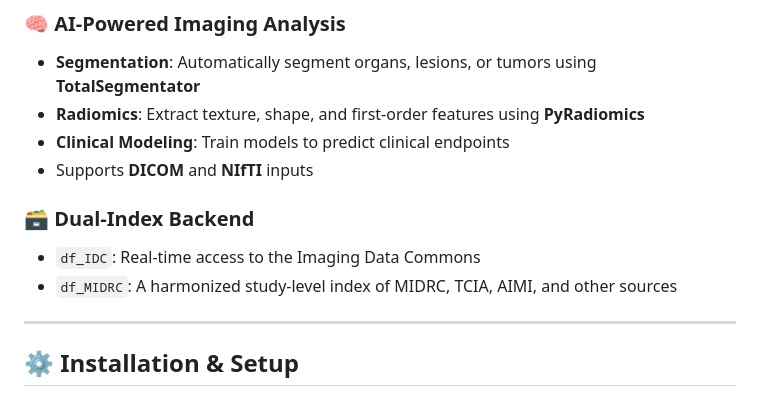
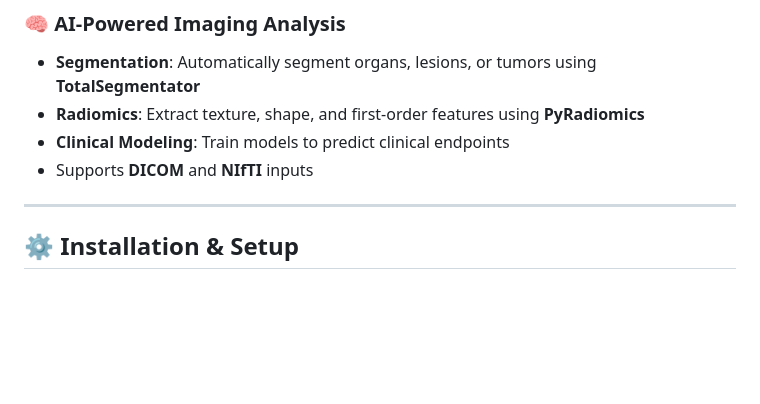
Before and after one commit to BioIntelligence-Lab/VoxelInsight, a Markdown page: README.md, the part around the change. Rendered like a GitHub page; blank space fills up the shorter version.

```diff
--- a/README.md
+++ b/README.md
@@ -24,10 +24,6 @@
 - **Radiomics**: Extract texture, shape, and first-order features using **PyRadiomics**
 - **Clinical Modeling**: Train models to predict clinical endpoints
 - Supports **DICOM** and **NIfTI** inputs
-
-### 🗃️ Dual-Index Backend
-- `df_IDC`: Real-time access to the Imaging Data Commons
-- `df_MIDRC`: A harmonized study-level index of MIDRC, TCIA, AIMI, and other sources
 
 ---
 
```
